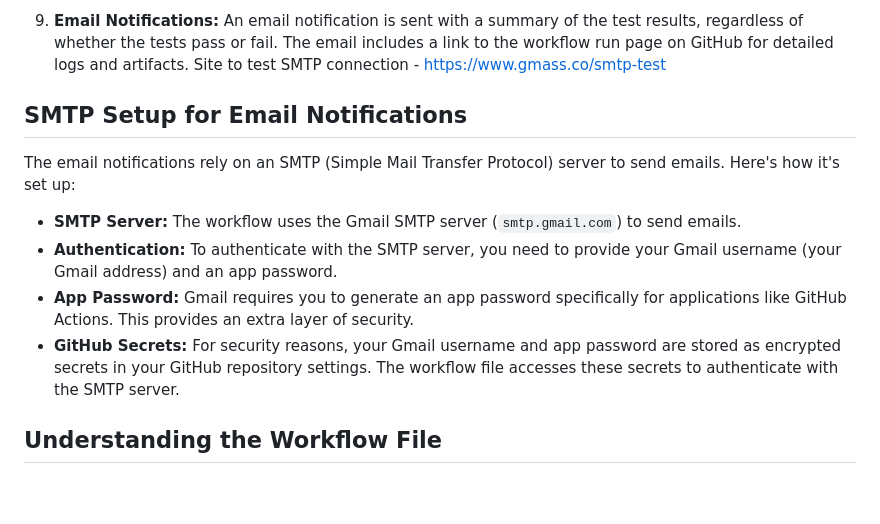
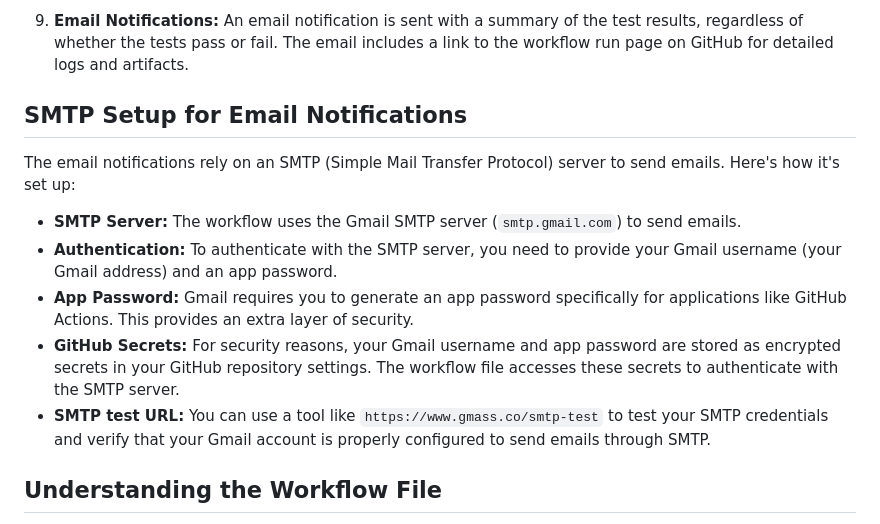
Before and after one commit to snehaprakas1h/CypressAutomatedWorkflowSetup, a Markdown page: docs/workflows.md, the part around the change. GitHub-like rendering; blank space fills up the shorter version.

Commit message:
add SMTP url

```diff
--- a/docs/workflows.md
+++ b/docs/workflows.md
@@ -28,7 +28,7 @@ Here's a breakdown of the process:
    - These artifacts are helpful for debugging and understanding what went wrong in case of test failures.
 
 9. **Email Notifications:** An email notification is sent with a summary of the test results, regardless of whether the tests pass or fail. The email includes a link to the workflow run page on GitHub for detailed logs and artifacts.
-Site to test SMTP connection - https://www.gmass.co/smtp-test
+
 
 ## SMTP Setup for Email Notifications
 
@@ -38,6 +38,7 @@ The email notifications rely on an SMTP (Simple Mail Transfer Protocol) server t
 - **Authentication:** To authenticate with the SMTP server, you need to provide your Gmail username (your Gmail address) and an app password.
 - **App Password:** Gmail requires you to generate an app password specifically for applications like GitHub Actions. This provides an extra layer of security.
 - **GitHub Secrets:** For security reasons, your Gmail username and app password are stored as encrypted secrets in your GitHub repository settings. The workflow file accesses these secrets to authenticate with the SMTP server.
+- **SMTP test URL:**  You can use a tool like `https://www.gmass.co/smtp-test` to test your SMTP credentials and verify that your Gmail account is properly configured to send emails through SMTP.
 
 ## Understanding the Workflow File
 
```
